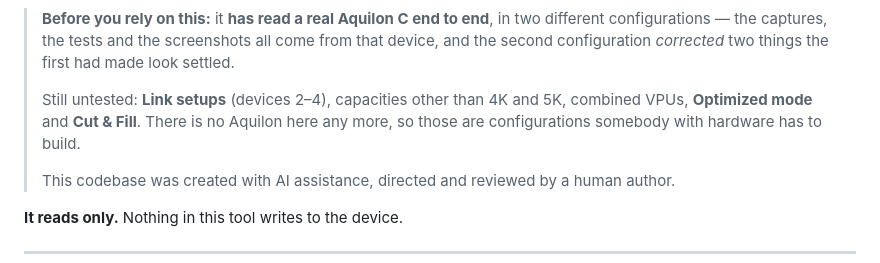
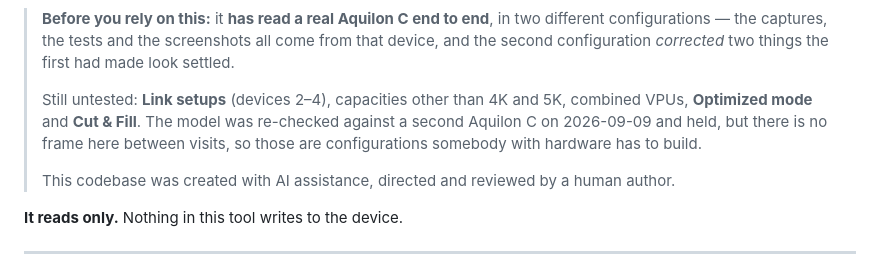
Before and after one commit to stoatworks-labs/aquilon-vpu-map, a Markdown page: docs/USER-GUIDE.md, the part around the change. Drawn GitHub-style.

```diff
--- a/docs/USER-GUIDE.md
+++ b/docs/USER-GUIDE.md
@@ -14,8 +14,9 @@ whole chassis on one screen.
 > second configuration *corrected* two things the first had made look settled.
 >
 > Still untested: **Link setups** (devices 2–4), capacities other than 4K and 5K, combined VPUs,
-> **Optimized mode** and **Cut & Fill**. There is no Aquilon here any more, so those are
-> configurations somebody with hardware has to build.
+> **Optimized mode** and **Cut & Fill**. The model was re-checked against a second
+> Aquilon C on 2026-09-09 and held, but there is no frame here between visits, so those
+> are configurations somebody with hardware has to build.
 >
 > This codebase was created with AI assistance, directed and reviewed by a human author.
 
```
Also changed, not shown: README.md (+2 -2 lines).
